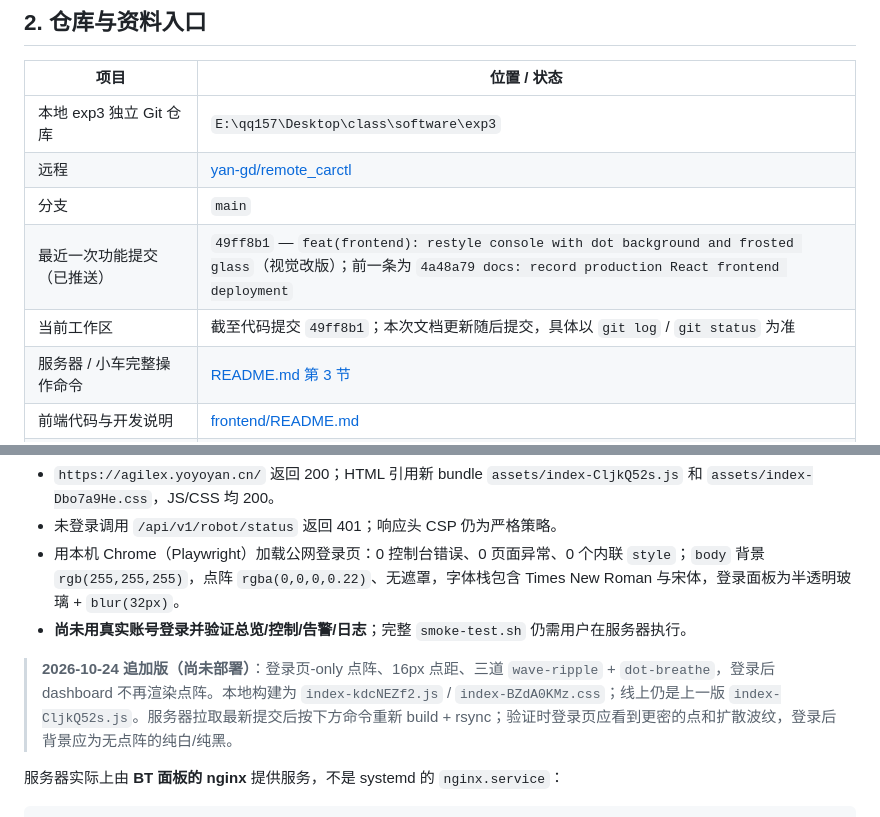
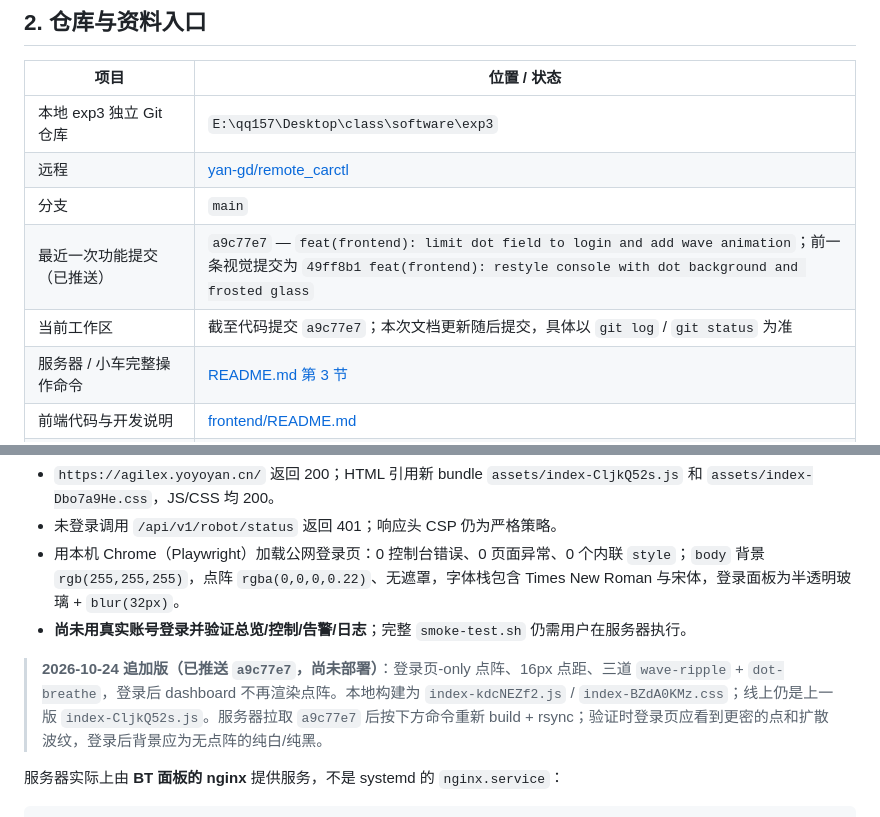
Before and after one commit to yan-gd/remote_carctl, a Markdown page: PROGRESS.md, 2 parts joined by grey strips. Drawn GitHub-style.

Commit message:
docs: record login-only dot field update

```diff
--- a/PROGRESS.md
+++ b/PROGRESS.md
@@ -19,8 +19,8 @@
 | 本地 exp3 独立 Git 仓库 | `E:\qq157\Desktop\class\software\exp3` |
 | 远程 | [yan-gd/remote_carctl](https://github.com/yan-gd/remote_carctl) |
 | 分支 | `main` |
-| 最近一次功能提交（已推送） | `49ff8b1` — `feat(frontend): restyle console with dot background and frosted glass`（视觉改版）；前一条为 `4a48a79 docs: record production React frontend deployment` |
-| 当前工作区 | 截至代码提交 `49ff8b1`；本次文档更新随后提交，具体以 `git log` / `git status` 为准 |
+| 最近一次功能提交（已推送） | `a9c77e7` — `feat(frontend): limit dot field to login and add wave animation`；前一条视觉提交为 `49ff8b1 feat(frontend): restyle console with dot background and frosted glass` |
+| 当前工作区 | 截至代码提交 `a9c77e7`；本次文档更新随后提交，具体以 `git log` / `git status` 为准 |
 | 服务器 / 小车完整操作命令 | [README.md 第 3 节](README.md#3-quick-start服务器--小车端) |
 | 前端代码与开发说明 | [frontend/README.md](frontend/README.md) |
 | 前端部署（nginx/HTTPS/限流） | [frontend/deploy/README.md](frontend/deploy/README.md) |
@@ -338,7 +338,7 @@ cd /home/agilex/Desktop/remote_carctl/robot-bridge
 - 用本机 Chrome（Playwright）加载公网登录页：0 控制台错误、0 页面异常、0 个内联 `style`；`body` 背景 `rgb(255,255,255)`，点阵 `rgba(0,0,0,0.22)`、无遮罩，字体栈包含 Times New Roman 与宋体，登录面板为半透明玻璃 + `blur(32px)`。
 - **尚未用真实账号登录并验证总览/控制/告警/日志**；完整 `smoke-test.sh` 仍需用户在服务器执行。
 
-> **2026-10-24 追加版（尚未部署）**：登录页-only 点阵、16px 点距、三道 `wave-ripple` + `dot-breathe`，登录后 dashboard 不再渲染点阵。本地构建为 `index-kdcNEZf2.js` / `index-BZdA0KMz.css`；线上仍是上一版 `index-CljkQ52s.js`。服务器拉取最新提交后按下方命令重新 build + rsync；验证时登录页应看到更密的点和扩散波纹，登录后背景应为无点阵的纯白/纯黑。
+> **2026-10-24 追加版（已推送 `a9c77e7`，尚未部署）**：登录页-only 点阵、16px 点距、三道 `wave-ripple` + `dot-breathe`，登录后 dashboard 不再渲染点阵。本地构建为 `index-kdcNEZf2.js` / `index-BZdA0KMz.css`；线上仍是上一版 `index-CljkQ52s.js`。服务器拉取 `a9c77e7` 后按下方命令重新 build + rsync；验证时登录页应看到更密的点和扩散波纹，登录后背景应为无点阵的纯白/纯黑。
 
 服务器实际上由 **BT 面板的 nginx** 提供服务，不是 systemd 的 `nginx.service`：
 
```
